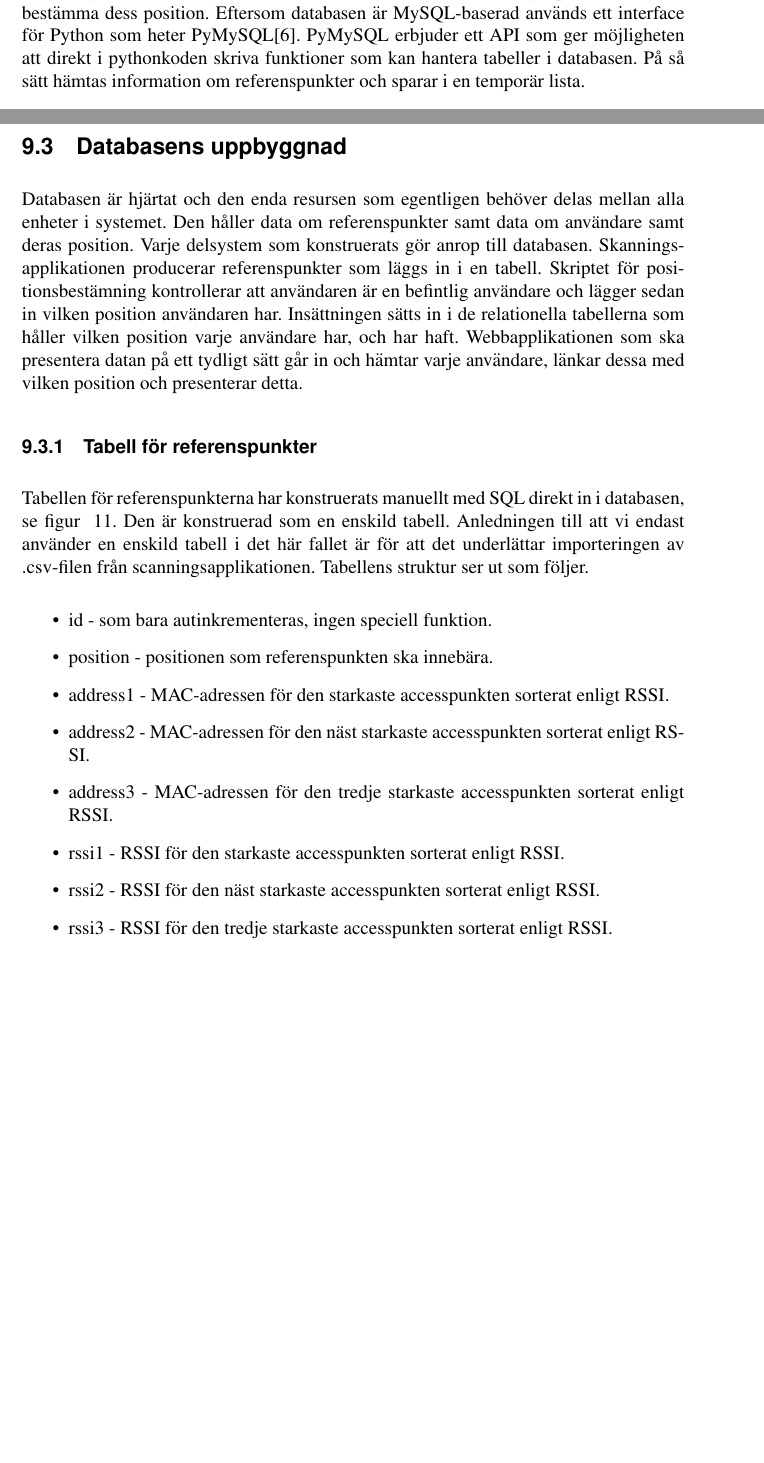
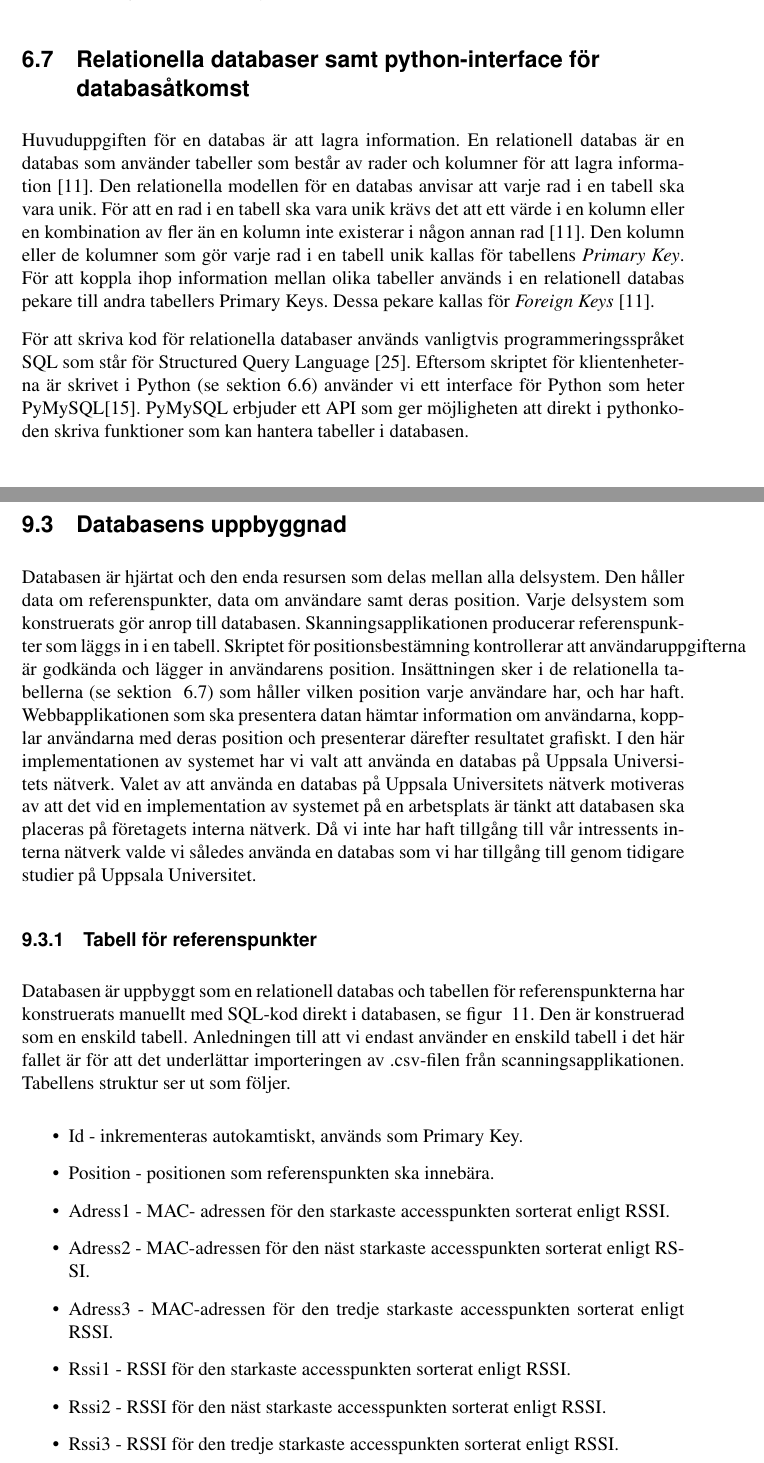
Before and after one commit to AlexanderBacklund/BachelorProject18, a LaTeX paper (report_new/rapport.tex): two parts of pages 30 and 38 of 59 before the commit and two parts of pages 19 and 39 of 61 after it, joined at a grey line, cut at the place of the change, the shorter picture padded with empty space. Compiled offline with pdfLaTeX.

Commit message:
some fix

```diff
--- a/report_new/rapport.tex
+++ b/report_new/rapport.tex
@@ -457,4 +457,12 @@ Glöm inte att läsa kurslitteraturen~\cite{dawson:projects-in-computing,dawson:
  Skriptet som körs på klientenheterna är programmerat i programmeringsspråket Python. En av anledningarna till att vi använder detta språk är för att det finns många färdiga bibliotek som underlättar både nätverksskanning samt anslutning till databaser\cite{python}. Python erbjuder också enkla verktyg för att paketera koden och bygga exekverbara filer för olika operativsystem. Detta är användbart eftersom en körbar fil på operativsystemet Windows är ett måste då en klar majoritet av medarbetarna hos intressenten använder det. Utöver tidigare argument är det väldokumenterat, enkelt och snabbt att komma igång med samt att syntaxen låter programmeraren producera lättläst kod. Dessa argument har varit anledningen till valet av Python.
+
+\subsection{Relationella databaser samt python-interface för \\databasåtkomst} \label{relationella_databaser}
+Huvuduppgiften för en databas är att lagra information. En relationell databas är en databas som använder tabeller som består av rader och kolumner för att lagra information~\cite{database_fundamentals}. Den relationella modellen för en databas anvisar att varje rad i en tabell ska vara unik. För att en rad i en tabell ska vara unik krävs det att ett värde i en kolumn eller en kombination av fler än en kolumn inte existerar i någon annan rad~\cite{database_fundamentals}. Den kolumn eller de kolumner som gör varje rad i en tabell unik kallas för tabellens \textit{Primary Key}.
+För att koppla ihop information mellan olika tabeller används i en relationell databas pekare till andra tabellers Primary Keys. Dessa pekare kallas för \textit{Foreign Keys}~\cite{database_fundamentals}.
+
+För att skriva kod för relationella databaser används vanligtvis programmeringsspråket SQL som står för Structured Query Language~\cite{sql}.
+Eftersom skriptet för klientenheterna är skrivet i Python (se sektion \ref{pythonskript}) använder vi ett interface för Python som heter PyMySQL\cite{pymysql}. PyMySQL erbjuder ett API som ger möjligheten att direkt i pythonkoden skriva funktioner som kan hantera tabeller i databasen.
+
 
  \subsection{Webbapplikation för presentation av positionsinformation}\label{django}
  Django är ett webbapplikationsramverk som är skrivet i Python och vår webbapplikationen använder sig av detta ramverk. Django är ett ramverk som utgår från ett arkitekturmönster som kallas model-view-controller (MVC)\cite{djangoMVC}. Detta innebär att webbapplikationen delas upp i models, views och controllers vilket gör att koden kan göras välstrukturerad och lätt att hitta i.
@@ -758,20 +768,22 @@ Glöm inte att läsa kurslitteraturen~\cite{dawson:projects-in-computing,dawson:
 
  \subsection{Databasens uppbyggnad}\label{databasen}
- Databasen är hjärtat och den enda resursen som egentligen behöver delas mellan alla enheter i systemet. Den håller data om referenspunkter samt data om användare samt deras position. Varje delsystem som konstruerats gör anrop till databasen. Skanningsapplikationen producerar referenspunkter som läggs in i en tabell. Skriptet för positionsbestämning kontrollerar att användaren är en befintlig användare och lägger sedan in vilken position användaren har. Insättningen sätts in i de relationella tabellerna som håller vilken position varje användare har, och har haft. Webbapplikationen som ska presentera datan på ett tydligt sätt går in och hämtar varje användare, länkar dessa med vilken position och presenterar detta.
+ Databasen är hjärtat och den enda resursen som delas mellan alla delsystem. Den håller data om referenspunkter, data om användare samt deras position. Varje delsystem som konstruerats gör anrop till databasen. Skanningsapplikationen producerar referenspunkter som läggs in i en tabell. Skriptet för positionsbestämning kontrollerar att användaruppgifterna är godkända och lägger in användarens position. Insättningen sker i de relationella tabellerna (se sektion ~\ref{relationella_databaser}) som håller vilken position varje användare har, och har haft. Webbapplikationen som ska presentera datan hämtar information om användarna, kopplar användarna med deras position och presenterar därefter resultatet grafiskt.
+ I den här implementationen av systemet har vi valt att använda en databas på Uppsala Universitets nätverk. Valet av att använda en databas på Uppsala Universitets nätverk motiveras av att det vid en implementation av systemet på en arbetsplats är tänkt att databasen ska placeras på företagets interna nätverk. Då vi inte har haft tillgång till vår intressents interna nätverk valde vi således använda en databas som vi har tillgång till genom tidigare studier på Uppsala Universitet.
+
 
  \subsubsection{Tabell för referenspunkter}
- Tabellen för referenspunkterna har konstruerats manuellt med SQL direkt in i databasen, se figur ~\ref{fig:db_tabeller}.
+ Databasen är uppbyggt som en relationell databas och tabellen för referenspunkterna har konstruerats manuellt med SQL-kod direkt i databasen, se figur ~\ref{fig:db_tabeller}.
  Den är konstruerad som en enskild tabell. Anledningen till att vi endast använder en enskild tabell i det här fallet är för att det underlättar importeringen av .csv-filen från scanningsapplikationen. Tabellens struktur ser ut som följer.
 
  \begin{itemize}
-   \item id - som bara autinkrementeras, ingen speciell funktion.
-   \item position - positionen som referenspunkten ska innebära.
-   \item address1 - MAC-adressen för den starkaste accesspunkten sorterat enligt RSSI.
-   \item address2 - MAC-adressen för den näst starkaste accesspunkten sorterat enligt RSSI.
-   \item address3 - MAC-adressen för den tredje starkaste accesspunkten sorterat enligt RSSI.
-   \item rssi1 - RSSI för den starkaste accesspunkten sorterat enligt RSSI.
-   \item rssi2 - RSSI för den näst starkaste accesspunkten sorterat enligt RSSI.
-   \item rssi3 - RSSI för den tredje starkaste accesspunkten sorterat enligt RSSI.
+   \item Id - inkrementeras autokamtiskt, används som Primary Key.
+   \item Position - positionen som referenspunkten ska innebära.
+   \item Adress1 - MAC- adressen för den starkaste accesspunkten sorterat enligt RSSI.
+   \item Adress2 - MAC-adressen för den näst starkaste accesspunkten sorterat enligt RSSI.
+   \item Adress3 - MAC-adressen för den tredje starkaste accesspunkten sorterat enligt RSSI.
+   \item Rssi1 - RSSI för den starkaste accesspunkten sorterat enligt RSSI.
+   \item Rssi2 - RSSI för den näst starkaste accesspunkten sorterat enligt RSSI.
+   \item Rssi3 - RSSI för den tredje starkaste accesspunkten sorterat enligt RSSI.
  \end{itemize}
  %TODO ska det vara stora bokstäver i början av varje item?
 
```
Also changed, not shown: report_new/refs.bib (+28 -6 lines), report_new/rapport.tex (12 more changed lines).
